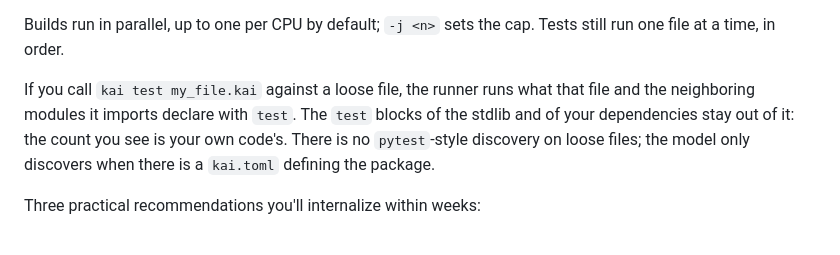
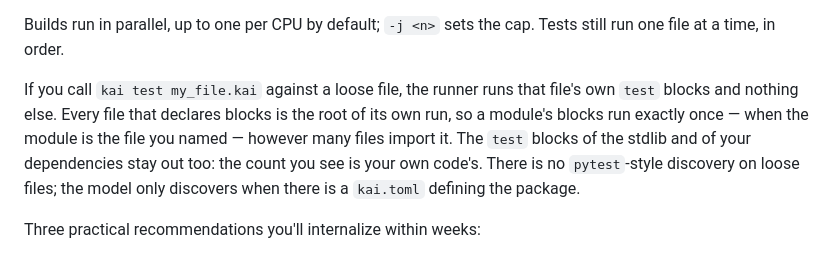
Before and after one commit to kaikailang-org/kaikai-book, a Markdown page: chapters/ch07-tests.md, the part around the change. Rendered like a GitHub page.

```diff
--- a/chapters/ch07-tests.md
+++ b/chapters/ch07-tests.md
@@ -186,12 +186,14 @@ Builds run in parallel, up to one per CPU by default; `-j <n>` sets
 the cap. Tests still run one file at a time, in order.
 
 If you call `kai test my_file.kai` against a loose file, the
-runner runs what that file and the neighboring modules it
-imports declare with `test`. The `test` blocks of the stdlib and
-of your dependencies stay out of it: the count you see is your
-own code's. There is no `pytest`-style discovery on loose files;
-the model only discovers when there is a `kai.toml` defining the
-package.
+runner runs that file's own `test` blocks and nothing else.
+Every file that declares blocks is the root of its own run, so a
+module's blocks run exactly once — when the module is the file
+you named — however many files import it. The `test` blocks of
+the stdlib and of your dependencies stay out too: the count you
+see is your own code's. There is no `pytest`-style discovery on
+loose files; the model only discovers when there is a `kai.toml`
+defining the package.
 
 Three practical recommendations you'll internalize within
 weeks:
```
Also changed, not shown: capitulos/cap07-pruebas.md (+8 -6 lines).
